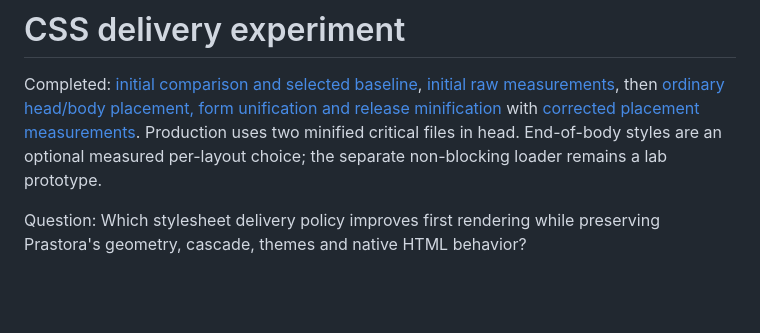
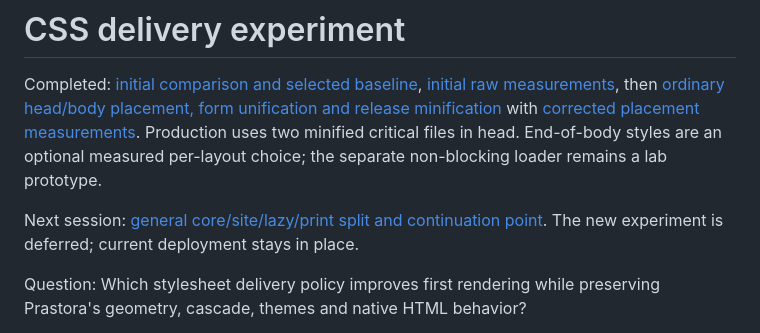
Before and after one commit to A-Rozum/prastora, a Markdown page: lab/css-delivery/README.md, the part around the change. GitHub-like rendering; blank space fills up the shorter version.

Commit message:
Define lazy.css delivery role and preserve the next experiment handoff

```diff
--- a/lab/css-delivery/README.md
+++ b/lab/css-delivery/README.md
@@ -1,6 +1,8 @@
 # CSS delivery experiment
 
 Completed: [initial comparison and selected baseline](comparison.md), [initial raw measurements](results.json), then [ordinary head/body placement, form unification and release minification](placement.md) with [corrected placement measurements](placement-results.json). Production uses two minified critical files in head. End-of-body styles are an optional measured per-layout choice; the separate non-blocking loader remains a lab prototype.
+
+Next session: [general core/site/lazy/print split and continuation point](next-session.md). The new experiment is deferred; current deployment stays in place.
 
 Question: Which stylesheet delivery policy improves first rendering while preserving Prastora's geometry, cascade, themes and native HTML behavior?
 
```
Also changed, not shown: lab/css-delivery/next-session.md (added, +29 -0 lines), methods/css-delivery.md (+14 -1 lines).
